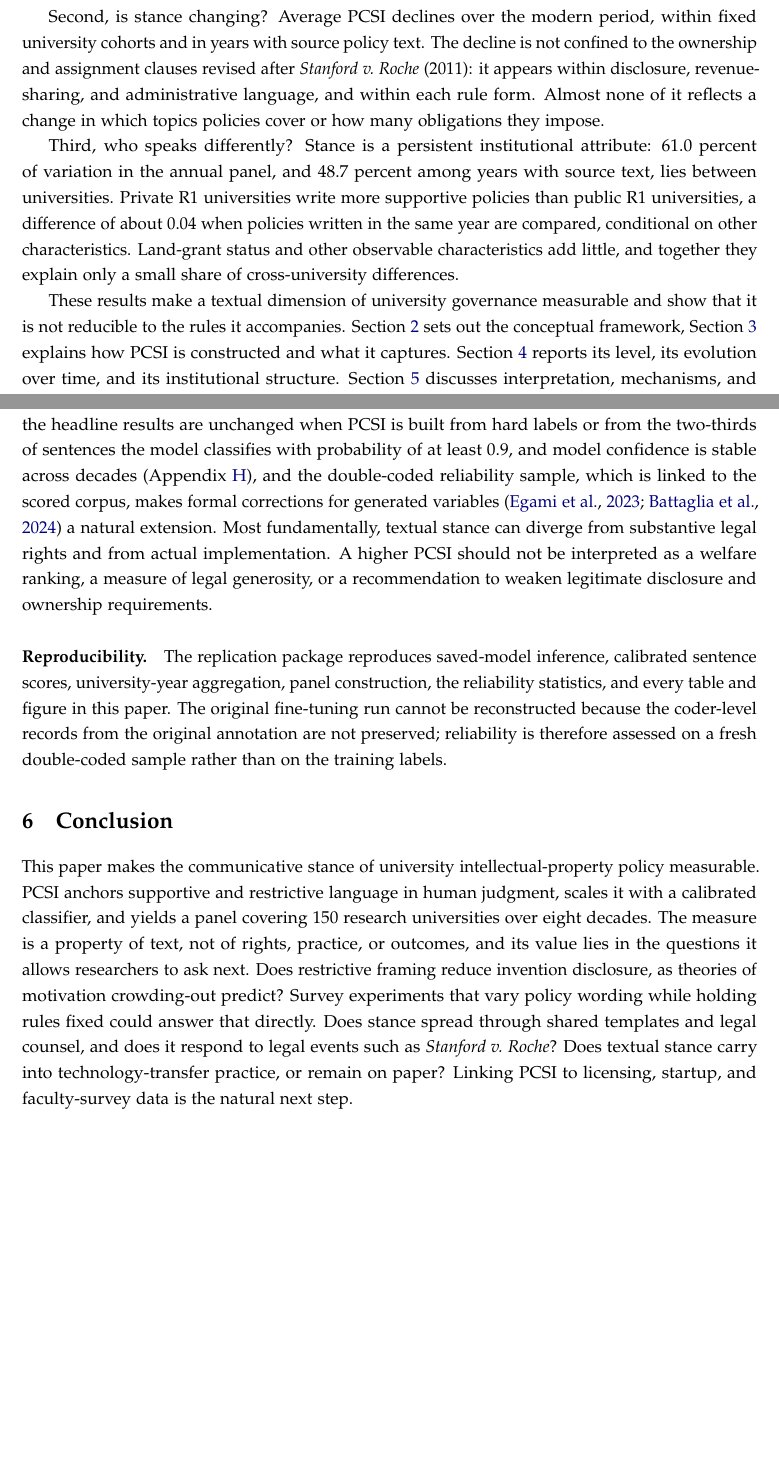
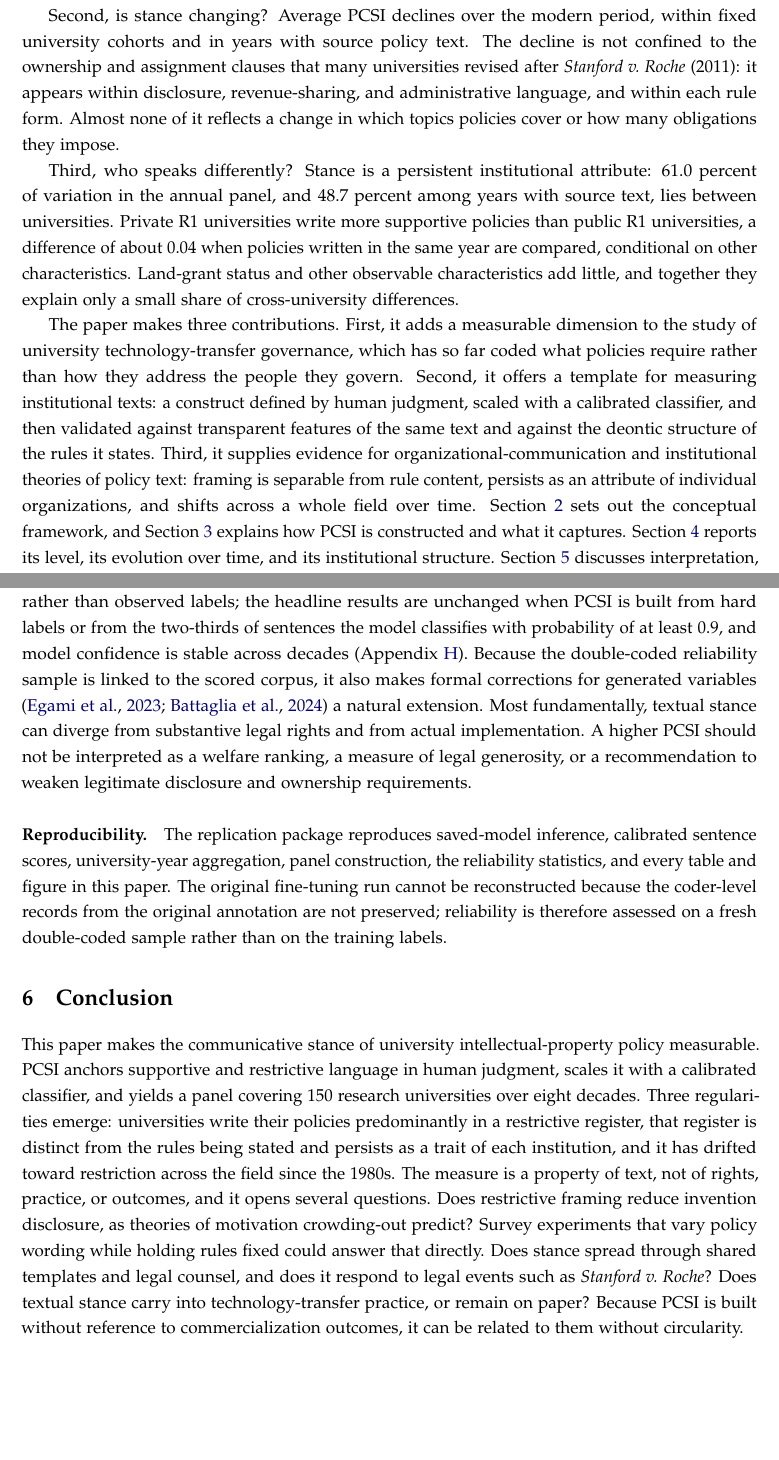
Before and after one commit to krish533/Tech-transfer-1, a LaTeX paper (manuscript/main.tex): two parts of pages 3 and 16 of 27, joined at a grey line, cut so that both start at the same text, the shorter picture padded with empty space. Compiled offline with pdfLaTeX.

Commit message:
Make manuscript stand alone as the measurement paper
- Introduction: explicit three-part contribution paragraph; framework
  material moved out of the introduction to avoid repeating Section 2.
- Conclusion: states what the paper finds before open questions; notes
  that PCSI is built without outcome data so it can be related to them
  without circularity.
- Limitations: validation-set size; tidy run-on sentences.

Co-Authored-By: Claude Opus 5.5 <noreply@anthropic.com>
Claude-Session: https://claude.ai/code/session_01C13y7CvoPm899xuorywmVM

```diff
--- a/manuscript/main.tex
+++ b/manuscript/main.tex
@@ -73,11 +73,11 @@ We construct the Policy Communication Stance Index (PCSI) from intellectual-prop
 
 The analysis asks three questions. First, how do universities speak? Mean PCSI is 0.437, and 86.0 percent of policy-in-force observations lie below the neutral midpoint of 0.50: restrictive probability mass exceeds supportive mass in most policies. Validation exercises show that the measure tracks the supportive-versus-obligation dimension of policy wording rather than readability, legal-technical density, or the deontic form of the rules a policy states. Rule form explains under 5 percent of sentence-level variation in stance, and a version of PCSI purged of it correlates 0.94 with the baseline.
 
-Second, is stance changing? Average PCSI declines over the modern period, within fixed university cohorts and in years with source policy text. The decline is not confined to the ownership and assignment clauses revised after \emph{Stanford v.\ Roche} (2011): it appears within disclosure, revenue-sharing, and administrative language, and within each rule form. Almost none of it reflects a change in which topics policies cover or how many obligations they impose.
+Second, is stance changing? Average PCSI declines over the modern period, within fixed university cohorts and in years with source policy text. The decline is not confined to the ownership and assignment clauses that many universities revised after \emph{Stanford v.\ Roche} (2011): it appears within disclosure, revenue-sharing, and administrative language, and within each rule form. Almost none of it reflects a change in which topics policies cover or how many obligations they impose.
 
 Third, who speaks differently? Stance is a persistent institutional attribute: 61.0 percent of variation in the annual panel, and 48.7 percent among years with source text, lies between universities. Private R1 universities write more supportive policies than public R1 universities, a difference of about 0.04 when policies written in the same year are compared, conditional on other characteristics. Land-grant status and other observable characteristics add little, and together they explain only a small share of cross-university differences.
 
-These results make a textual dimension of university governance measurable and show that it is not reducible to the rules it accompanies. Section~\ref{sec:framework} sets out the conceptual framework, Section~\ref{sec:measure} explains how PCSI is constructed and what it captures. Section~\ref{sec:results} reports its level, its evolution over time, and its institutional structure. Section~\ref{sec:discussion} discusses interpretation, mechanisms, and limitations, and Section~\ref{sec:conclusion} concludes.
+The paper makes three contributions. First, it adds a measurable dimension to the study of university technology-transfer governance, which has so far coded what policies require rather than how they address the people they govern. Second, it offers a template for measuring institutional texts: a construct defined by human judgment, scaled with a calibrated classifier, and then validated against transparent features of the same text and against the deontic structure of the rules it states. Third, it supplies evidence for organizational-communication and institutional theories of policy text: framing is separable from rule content, persists as an attribute of individual organizations, and shifts across a whole field over time. Section~\ref{sec:framework} sets out the conceptual framework, and Section~\ref{sec:measure} explains how PCSI is constructed and what it captures. Section~\ref{sec:results} reports its level, its evolution over time, and its institutional structure. Section~\ref{sec:discussion} discusses interpretation, mechanisms, and limitations, and Section~\ref{sec:conclusion} concludes.
 
 % =====================================================================
 \section{Conceptual Framework: Policy Text as Governance}\label{sec:framework}
@@ -248,12 +248,12 @@ This paper operationalizes communicative stance in written university intellectu
 
-\paragraph{Limitations.} The annual panel assumes that the most recently available policy remains in force until a newer source is observed. Analyses restricted to years with source text reduce reliance on that assumption and yield the same central patterns, but they cannot establish that the historical archive is complete. Sentence-level classification omits layout, headings, sequencing, and long-range relationships among passages, and the keyword rules used to assign topics and rule forms are transparent but coarse. Downstream regressions use predicted rather than observed labels; the headline results are unchanged when PCSI is built from hard labels or from the two-thirds of sentences the model classifies with probability of at least 0.9, and model confidence is stable across decades (Appendix~\ref{app:uncertainty}), and the double-coded reliability sample, which is linked to the scored corpus, makes formal corrections for generated variables \citep{egami2023using,battaglia2024inference} a natural extension. Most fundamentally, textual stance can diverge from substantive legal rights and from actual implementation. A higher PCSI should not be interpreted as a welfare ranking, a measure of legal generosity, or a recommendation to weaken legitimate disclosure and ownership requirements.
+\paragraph{Limitations.} The annual panel assumes that the most recently available policy remains in force until a newer source is observed. Analyses restricted to years with source text reduce reliance on that assumption and yield the same central patterns, but they cannot establish that the historical archive is complete. The held-out validation set is small and does not establish accuracy separately by institution, period, or clause type. Sentence-level classification omits layout, headings, sequencing, and long-range relationships among passages, and the keyword rules used to assign topics and rule forms are transparent but coarse. Downstream regressions use predicted rather than observed labels; the headline results are unchanged when PCSI is built from hard labels or from the two-thirds of sentences the model classifies with probability of at least 0.9, and model confidence is stable across decades (Appendix~\ref{app:uncertainty}). Because the double-coded reliability sample is linked to the scored corpus, it also makes formal corrections for generated variables \citep{egami2023using,battaglia2024inference} a natural extension. Most fundamentally, textual stance can diverge from substantive legal rights and from actual implementation. A higher PCSI should not be interpreted as a welfare ranking, a measure of legal generosity, or a recommendation to weaken legitimate disclosure and ownership requirements.
 
 \paragraph{Reproducibility.} The replication package reproduces saved-model inference, calibrated sentence scores, university-year aggregation, panel construction, the reliability statistics, and every table and figure in this paper. The original fine-tuning run cannot be reconstructed because the coder-level records from the original annotation are not preserved; reliability is therefore assessed on a fresh double-coded sample rather than on the training labels.
 
 % =====================================================================
 \section{Conclusion}\label{sec:conclusion}
 
-This paper makes the communicative stance of university intellectual-property policy measurable. PCSI anchors supportive and restrictive language in human judgment, scales it with a calibrated classifier, and yields a panel covering 150 research universities over eight decades. The measure is a property of text, not of rights, practice, or outcomes, and its value lies in the questions it allows researchers to ask next. Does restrictive framing reduce invention disclosure, as theories of motivation crowding-out predict? Survey experiments that vary policy wording while holding rules fixed could answer that directly. Does stance spread through shared templates and legal counsel, and does it respond to legal events such as \emph{Stanford v.\ Roche}? Does textual stance carry into technology-transfer practice, or remain on paper? Linking PCSI to licensing, startup, and faculty-survey data is the natural next step.
+This paper makes the communicative stance of university intellectual-property policy measurable. PCSI anchors supportive and restrictive language in human judgment, scales it with a calibrated classifier, and yields a panel covering 150 research universities over eight decades. Three regularities emerge: universities write their policies predominantly in a restrictive register, that register is distinct from the rules being stated and persists as a trait of each institution, and it has drifted toward restriction across the field since the 1980s. The measure is a property of text, not of rights, practice, or outcomes, and it opens several questions. Does restrictive framing reduce invention disclosure, as theories of motivation crowding-out predict? Survey experiments that vary policy wording while holding rules fixed could answer that directly. Does stance spread through shared templates and legal counsel, and does it respond to legal events such as \emph{Stanford v.\ Roche}? Does textual stance carry into technology-transfer practice, or remain on paper? Because PCSI is built without reference to commercialization outcomes, it can be related to them without circularity.
 
 \section*{Data and Code Availability}
 
```
Also changed, not shown: manuscript/main.pdf, manuscript/main.tex (4 more changed lines).
